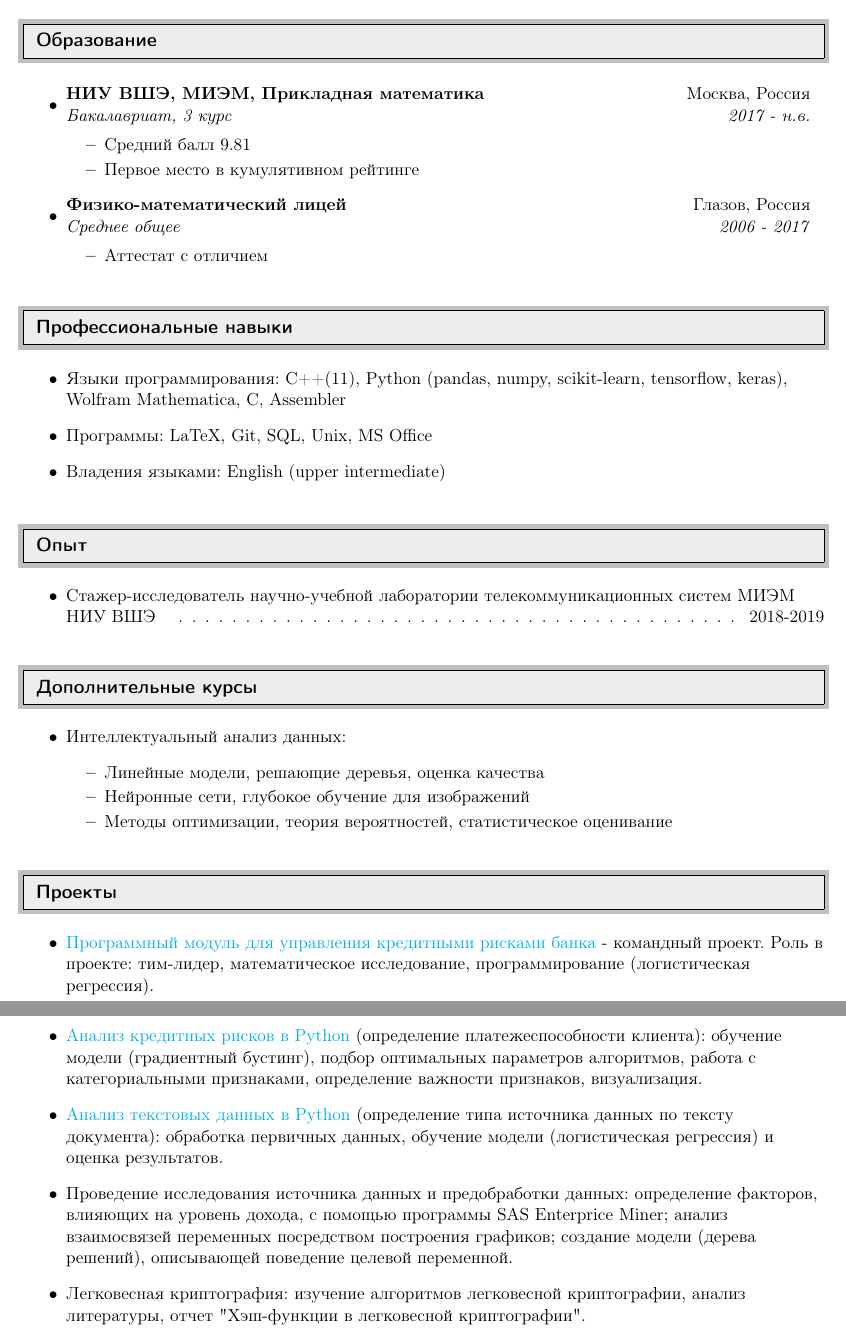
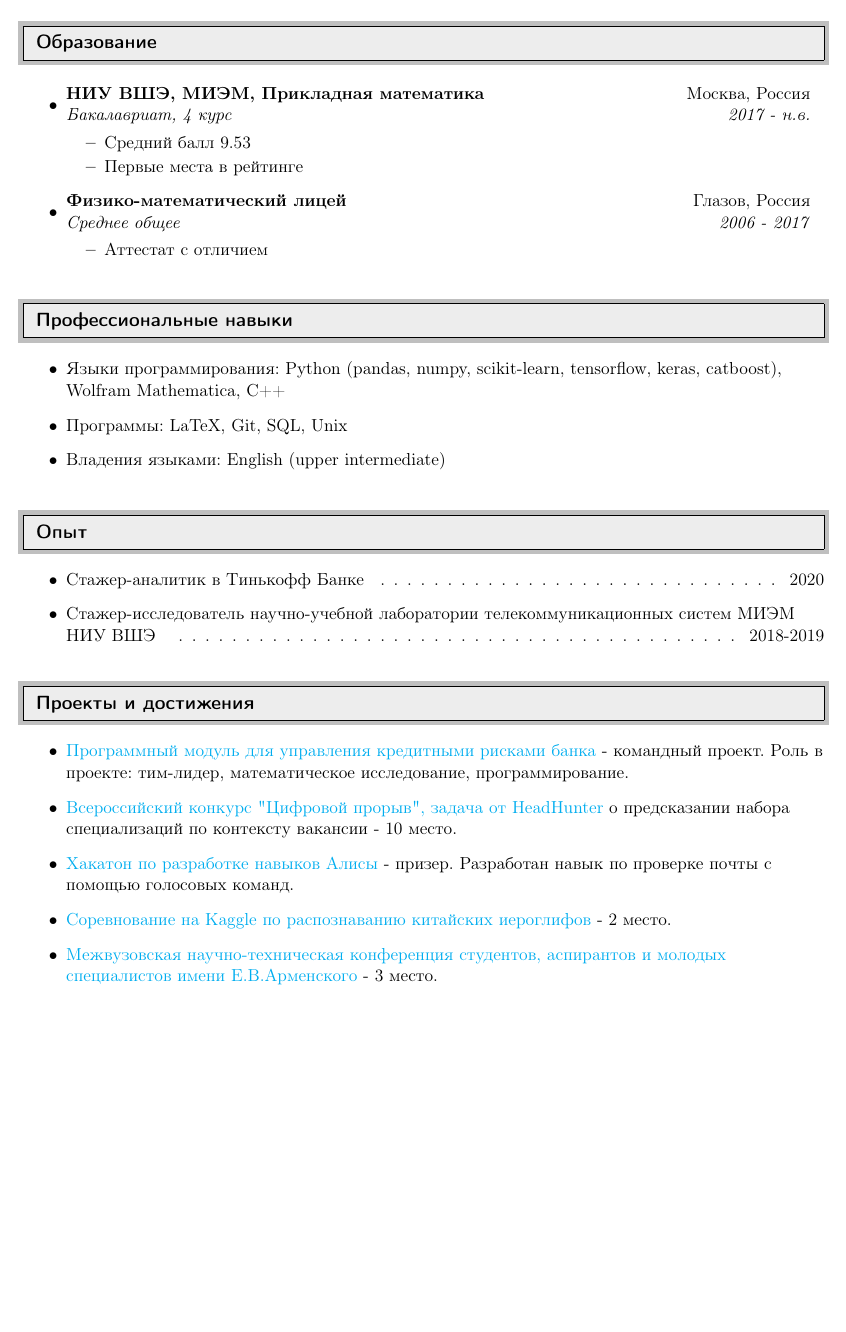
Before and after one commit to goo-goo-goo-joob/CV, a LaTeX CV (cvRus.tex): two parts of pages 1 and 2 of 2 before the commit and part of the page after it, the two joined at a grey line, cut so that both start at the same text, the shorter picture padded with empty space. Compiled offline with pdfLaTeX.

Commit message:
upd contence

```diff
--- a/cvRus.tex
+++ b/cvRus.tex
@@ -90,11 +90,11 @@
 %%%%%%%%%%%%%%%%%%%%%%%%%%%%%%
 \begin{itemize}
 
-\item \ressubheading{НИУ ВШЭ, МИЭМ, Прикладная математика}{Москва, Россия}{Бакалавриат, 3 курс}{2017 - н.в.}
+\item \ressubheading{НИУ ВШЭ, МИЭМ, Прикладная математика}{Москва, Россия}{Бакалавриат, 4 курс}{2017 - н.в.}
 
 \begin{itemize}
-	\resitem{Средний балл 9.81}
-	\resitem{Первое место в кумулятивном рейтинге}
+	\resitem{Средний балл 9.53}
+	\resitem{Первые места в рейтинге}
 \end{itemize}
 
 \item \ressubheading{Физико-математический лицей}{Глазов, Россия}{Среднее общее}{2006 - 2017}
@@ -110,8 +110,8 @@
 \resheading{Профессиональные навыки}
 %%%%%%%%%%%%%%%%%%%%%%%%%%%%%%
 \begin{itemize}
- \item Языки программирования:  C++(11), Python (pandas, numpy, scikit-learn, tensorflow, keras), Wolfram Mathematica, C, Assembler
- \item Программы: LaTeX, Git, SQL, Unix, MS Office
+ \item Языки программирования: Python (pandas, numpy, scikit-learn, tensorflow, keras, catboost), Wolfram Mathematica, C++ %, C, Accembler
+ \item Программы: LaTeX, Git, SQL, Unix %, MS Office
  \item Владения языками: English (upper intermediate)
 \end{itemize}
 
@@ -119,30 +119,37 @@
 \resheading{Опыт}
 %%%%%%%%%%%%%%%%%%%%%%%%%%%%%%
 \begin{itemize}
+	\item Стажер-аналитик в Тинькофф Банке \cftdotfill{\cftdotsep} 2020
 	\item Стажер-исследователь  научно-учебной лаборатории телекоммуникационных систем МИЭМ НИУ ВШЭ \cftdotfill{\cftdotsep} 2018-2019
 \end{itemize}
 
 %%%%%%%%%%%%%%%%%%%%%%%%%%%%%%
-\resheading{Дополнительные курсы}
+%\resheading{Дополнительные курсы}
+%%%%%%%%%%%%%%%%%%%%%%%%%%%%%%
+%\begin{itemize}
+%	\item Интеллектуальный анализ данных:
+%\begin{itemize}
+%	\resitem {Линейные модели, решающие деревья, оценка качества}
+%	\resitem {Нейронные сети, глубокое обучение для изображений}
+%	\resitem {Методы оптимизации, теория вероятностей, статистическое оценивание}
+%\end{itemize}
+%\end{itemize}
+
+%%%%%%%%%%%%%%%%%%%%%%%%%%%%%%
+\resheading{Проекты и достижения}
 %%%%%%%%%%%%%%%%%%%%%%%%%%%%%%
 \begin{itemize}
-	\item Интеллектуальный анализ данных:
-\begin{itemize}
-	\resitem {Линейные модели, решающие деревья, оценка качества}
-	\resitem {Нейронные сети, глубокое обучение для изображений}
-	\resitem {Методы оптимизации, теория вероятностей, статистическое оценивание}
-\end{itemize}
-\end{itemize}
+ \item \href{https://credit-risks.asciishell.ru/}{Программный модуль для управления кредитными рисками банка} - командный проект. Роль в проекте: тим-лидер, математическое исследование, программирование.
+ \item \href{https://cups.mail.ru/results/leadersofdigital?page_size=18&period=past&round_id=583}{Всероссийский конкурс "Цифровой прорыв", задача от HeadHunter} о предсказании набора специализаций по контексту вакансии - 10 место.
+ \item \href{https://yandex.ru/blog/dialogs/itogi-onlayn-khakatona-po-razrabotke-navykov-alisy-i-zapis-razbora-navykov}{Хакатон по разработке навыков Алисы} - призер. Разработан навык по проверке почты с помощью голосовых команд.
+ \item \href{https://www.kaggle.com/c/chinese-char-recognition-smmo19/leaderboard}{Соревнование на Kaggle по распознаванию китайских иероглифов} - 2 место.
+ \item \href{https://miem.hse.ru/armntk/winners2020}{Межвузовская научно-техническая конференция студентов, аспирантов и молодых специалистов имени Е.В.Арменского} - 3 место.
 
-%%%%%%%%%%%%%%%%%%%%%%%%%%%%%%
-\resheading{Проекты}
-%%%%%%%%%%%%%%%%%%%%%%%%%%%%%%
-\begin{itemize}
- \item \href{https://credit-risks.asciishell.ru/}{Программный модуль для управления кредитными рисками банка} - командный проект. Роль в проекте: тим-лидер, математическое исследование, программирование (логистическая регрессия).
- \item \href{https://github.com/goo-goo-goo-joob/IDA-HW/blob/master/hw4/homework_04_%D0%A1%D0%B0%D0%BC%D0%BE%D0%B4%D0%B5%D0%BB%D0%BA%D0%B8%D0%BD%D0%B0_%D0%9C%D0%B0%D1%80%D0%B8%D1%8F.ipynb}{Анализ кредитных рисков в Python} (определение платежеспособности клиента): обучение модели (градиентный бустинг), подбор оптимальных параметров алгоритмов, работа с категориальными признаками, определение важности признаков, визуализация.
-\item \href{https://github.com/goo-goo-goo-joob/IDA-HW/blob/master/hw3/homework_03_%D0%A1%D0%B0%D0%BC%D0%BE%D0%B4%D0%B5%D0%BB%D0%BA%D0%B8%D0%BD%D0%B0_%D0%9C%D0%B0%D1%80%D0%B8%D1%8F.ipynb}{Анализ текстовых данных в Python} (определение типа источника данных по тексту документа): обработка первичных данных, обучение модели (логистическая регрессия) и оценка результатов.
- \item Проведение исследования источника данных и предобработки данных: определение факторов, влияющих на уровень дохода, с помощью программы SAS Enterprice Miner; анализ взаимосвязей переменных посредством построения графиков; создание модели (дерева решений), описывающей поведение целевой переменной.
- \item Легковесная криптография: изучение алгоритмов легковесной криптографии, анализ литературы, отчет "Хэш-функции в легковесной криптографии".
+
+ %\item \href{https://github.com/goo-goo-goo-joob/IDA-HW/blob/master/hw4/homework_04_%D0%A1%D0%B0%D0%BC%D0%BE%D0%B4%D0%B5%D0%BB%D0%BA%D0%B8%D0%BD%D0%B0_%D0%9C%D0%B0%D1%80%D0%B8%D1%8F.ipynb}{Анализ кредитных рисков в Python} (определение платежеспособности клиента): обучение модели (градиентный бустинг), подбор оптимальных параметров алгоритмов, работа с категориальными признаками, определение важности признаков, визуализация.
+%\item \href{https://github.com/goo-goo-goo-joob/IDA-HW/blob/master/hw3/homework_03_%D0%A1%D0%B0%D0%BC%D0%BE%D0%B4%D0%B5%D0%BB%D0%BA%D0%B8%D0%BD%D0%B0_%D0%9C%D0%B0%D1%80%D0%B8%D1%8F.ipynb}{Анализ текстовых данных в Python} (определение типа источника данных по тексту документа): обработка первичных данных, обучение модели (логистическая регрессия) и оценка результатов.
+ %\item Проведение исследования источника данных и предобработки данных: определение факторов, влияющих на уровень дохода, с помощью программы SAS Enterprice Miner; анализ взаимосвязей переменных посредством построения графиков; создание модели (дерева решений), описывающей поведение целевой переменной.
+ %\item Легковесная криптография: изучение алгоритмов легковесной криптографии, анализ литературы, отчет "Хэш-функции в легковесной криптографии".
 \end{itemize}
 
 %%%%%%%%%%%%%%%%%%%%%%%%%%%%%%
```
